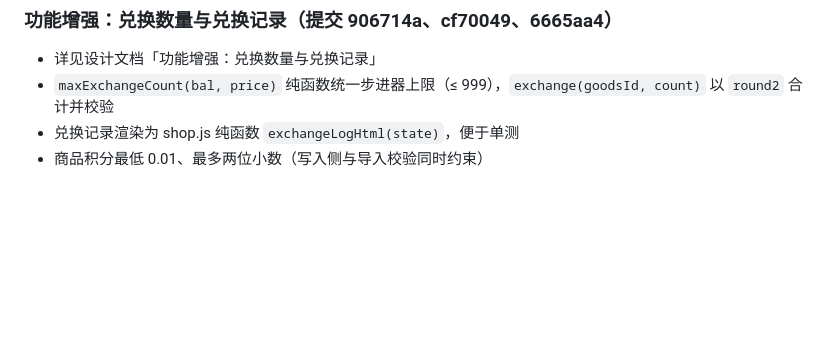
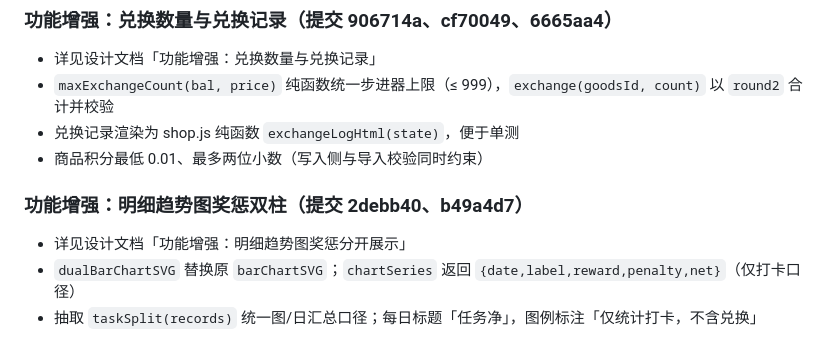
Before and after one commit to scen89/dd-points, a Markdown page: docs/plans/2026-09-15-dd-points-pwa-implementation.md, the part around the change. Drawn GitHub-style; blank space fills up the shorter version.

```diff
--- a/docs/plans/2026-09-15-dd-points-pwa-implementation.md
+++ b/docs/plans/2026-09-15-dd-points-pwa-implementation.md
@@ -2389,3 +2389,8 @@ git push -u origin main
 - `maxExchangeCount(bal, price)` 纯函数统一步进器上限（≤ 999），`exchange(goodsId, count)` 以 `round2` 合计并校验
 - 兑换记录渲染为 shop.js 纯函数 `exchangeLogHtml(state)`，便于单测
 - 商品积分最低 0.01、最多两位小数（写入侧与导入校验同时约束）
+
+### 功能增强：明细趋势图奖惩双柱（提交 2debb40、b49a4d7）
+- 详见设计文档「功能增强：明细趋势图奖惩分开展示」
+- `dualBarChartSVG` 替换原 `barChartSVG`；`chartSeries` 返回 `{date,label,reward,penalty,net}`（仅打卡口径）
+- 抽取 `taskSplit(records)` 统一图/日汇总口径；每日标题「任务净」，图例标注「仅统计打卡，不含兑换」
```
Also changed, not shown: README.md (+1 -1 lines), docs/plans/2026-09-15-dd-points-pwa-design.md (+7 -0 lines).
